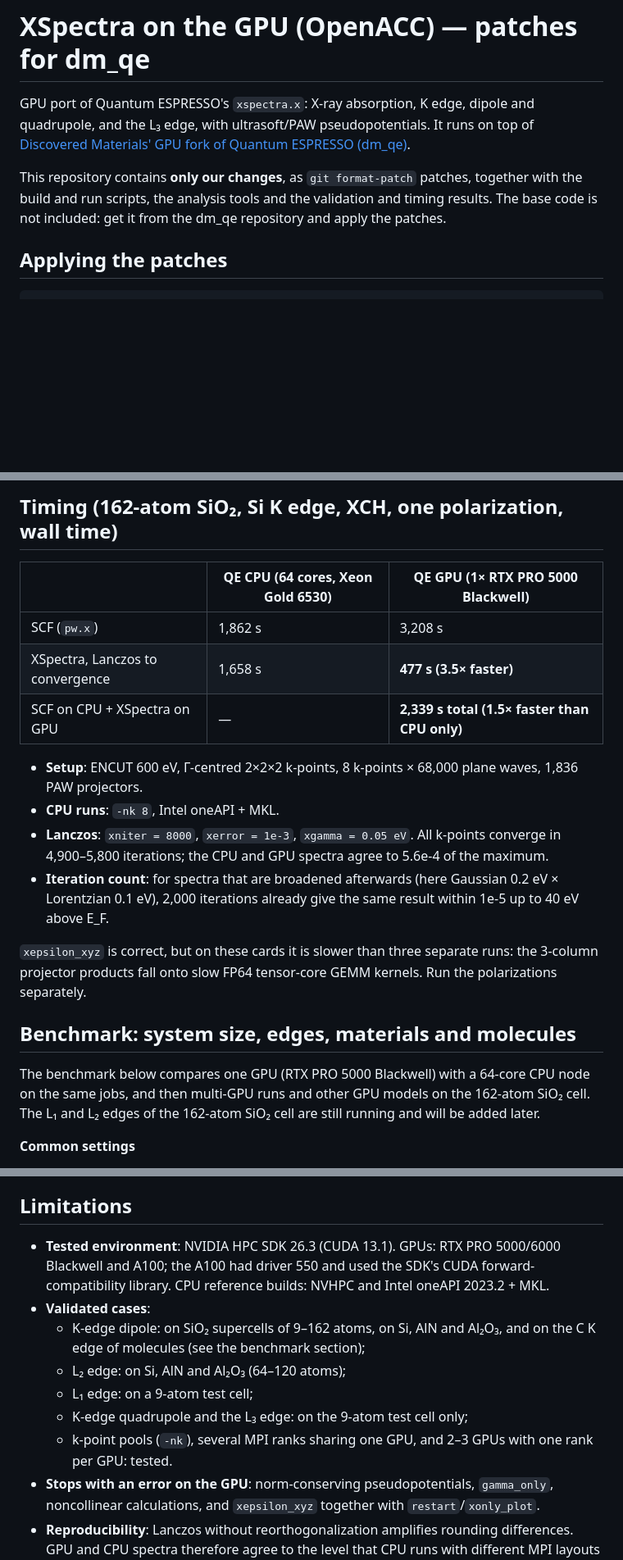
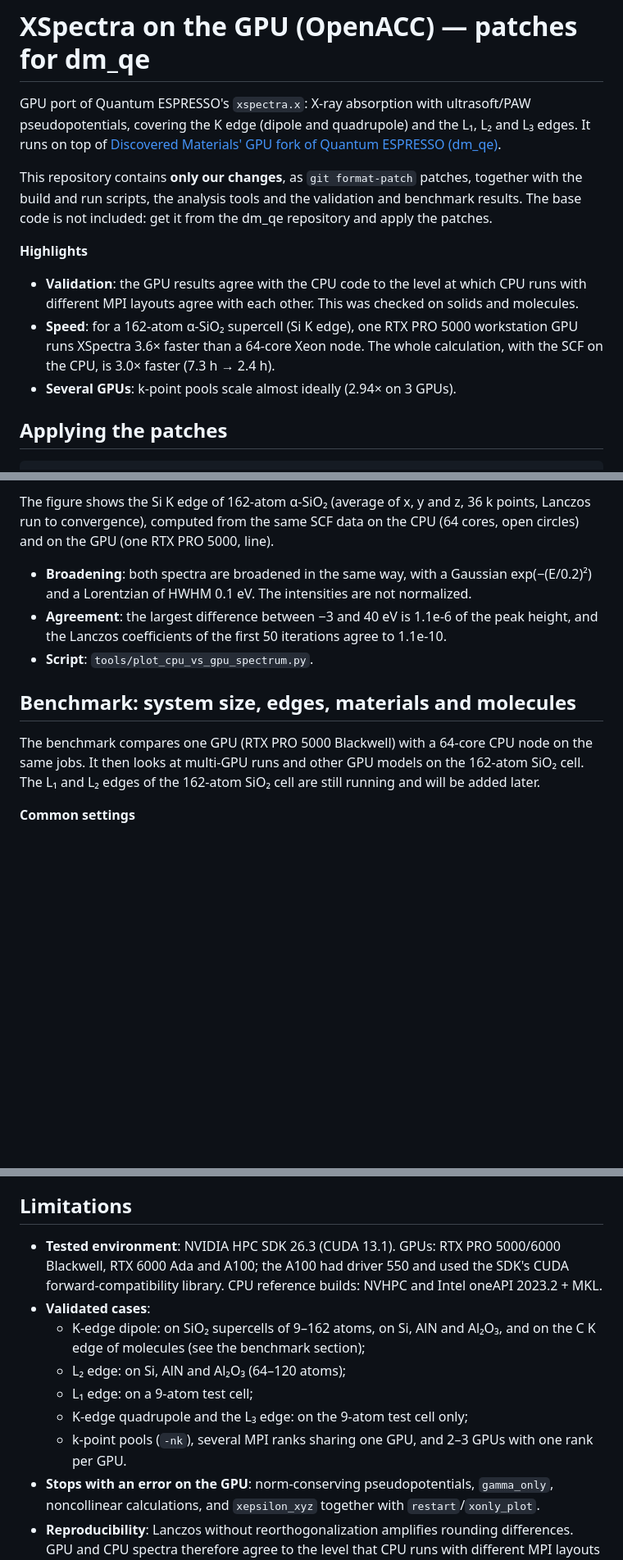
Before and after one commit to YinanWang-iis/xspectra-gpu, a Markdown page: README.md, 3 parts joined by grey strips. Shown at 82% size. Drawn GitHub-style; blank space fills up the shorter version.

```diff
--- a/README.md
+++ b/README.md
@@ -1,12 +1,20 @@
 # XSpectra on the GPU (OpenACC) — patches for dm_qe
 
-GPU port of Quantum ESPRESSO's `xspectra.x`: X-ray absorption, K edge, dipole and quadrupole, and the
-L₃ edge, with ultrasoft/PAW pseudopotentials. It runs on top of
+GPU port of Quantum ESPRESSO's `xspectra.x`: X-ray absorption with ultrasoft/PAW pseudopotentials, covering the
+K edge (dipole and quadrupole) and the L₁, L₂ and L₃ edges. It runs on top of
 [Discovered Materials' GPU fork of Quantum ESPRESSO (dm_qe)](https://github.com/discovered-materials/dm_qe).
 
 This repository contains **only our changes**, as `git format-patch` patches, together with the build
-and run scripts, the analysis tools and the validation and timing results. The base code is not
+and run scripts, the analysis tools and the validation and benchmark results. The base code is not
 included: get it from the dm_qe repository and apply the patches.
+
+**Highlights**
+- **Validation**: the GPU results agree with the CPU code to the level at which CPU runs with different MPI
+  layouts agree with each other. This was checked on solids and molecules.
+- **Speed**: for a 162-atom α-SiO₂ supercell (Si K edge), one RTX PRO 5000 workstation GPU runs XSpectra
+  3.6× faster than a 64-core Xeon node. The whole calculation, with the SCF on the CPU, is 3.0× faster
+  (7.3 h → 2.4 h).
+- **Several GPUs**: k-point pools scale almost ideally (2.94× on 3 GPUs).
 
 ## Applying the patches
 
@@ -78,27 +90,17 @@ is limited by memory bandwidth, so it runs 3.5× faster on one GPU.
-## Timing (162-atom SiO₂, Si K edge, XCH, one polarization, wall time)
-
-| | QE CPU (64 cores, Xeon Gold 6530) | QE GPU (1× RTX PRO 5000 Blackwell) |
-|---|---|---|
-| SCF (`pw.x`) | 1,862 s | 3,208 s |
-| XSpectra, Lanczos to convergence | 1,658 s | **477 s (3.5× faster)** |
-| SCF on CPU + XSpectra on GPU | — | **2,339 s total (1.5× faster than CPU only)** |
-
-- **Setup**: ENCUT 600 eV, Γ-centred 2×2×2 k-points, 8 k-points × 68,000 plane waves, 1,836 PAW
-  projectors.
-- **CPU runs**: `-nk 8`, Intel oneAPI + MKL.
-- **Lanczos**: `xniter = 8000`, `xerror = 1e-3`, `xgamma = 0.05 eV`. All k-points converge in
-  4,900–5,800 iterations; the CPU and GPU spectra agree to 5.6e-4 of the maximum.
-- **Iteration count**: for spectra that are broadened afterwards (here Gaussian 0.2 eV × Lorentzian
-  0.1 eV), 2,000 iterations already give the same result within 1e-5 up to 40 eV above E_F.
-
-`xepsilon_xyz` is correct, but on these cards it is slower than three separate runs: the 3-column
-projector products fall onto slow FP64 tensor-core GEMM kernels. Run the polarizations separately.
+The figure shows the Si K edge of 162-atom α-SiO₂ (average of x, y and z, 36 k points, Lanczos run to
+convergence), computed from the same SCF data on the CPU (64 cores, open circles) and on the GPU (one RTX PRO
+5000, line).
+- **Broadening**: both spectra are broadened in the same way, with a Gaussian exp(−(E/0.2)²) and a Lorentzian of
+  HWHM 0.1 eV. The intensities are not normalized.
+- **Agreement**: the largest difference between −3 and 40 eV is 1.1e-6 of the peak height, and the Lanczos
+  coefficients of the first 50 iterations agree to 1.1e-10.
+- **Script**: `tools/plot_cpu_vs_gpu_spectrum.py`.
 
 ## Benchmark: system size, edges, materials and molecules
 
-The benchmark below compares one GPU (RTX PRO 5000 Blackwell) with a 64-core CPU node on the same jobs,
-and then multi-GPU runs and other GPU models on the 162-atom SiO₂ cell. The L₁ and L₂ edges of the 162-atom
-SiO₂ cell are still running and will be added later.
+The benchmark compares one GPU (RTX PRO 5000 Blackwell) with a 64-core CPU node on the same jobs. It then looks
+at multi-GPU runs and other GPU models on the 162-atom SiO₂ cell. The L₁ and L₂ edges of the 162-atom SiO₂ cell
+are still running and will be added later.
 
 **Common settings**
 - **Method**: XCH core hole with pslibrary 1.0.0 PAW datasets and an absorber dataset generated with `ld1.x`;
@@ -199,16 +203,16 @@ All GPU runs agree with the CPU run to ≤ 1.1e-10 (a, b, first 50 iterations) a
 
 ## Limitations
 
-- **Tested environment**: NVIDIA HPC SDK 26.3 (CUDA 13.1). GPUs: RTX PRO 5000/6000 Blackwell and
-  A100; the A100 had driver 550 and used the SDK's CUDA forward-compatibility library. CPU reference
+- **Tested environment**: NVIDIA HPC SDK 26.3 (CUDA 13.1). GPUs: RTX PRO 5000/6000 Blackwell, RTX 6000
+  Ada and A100; the A100 had driver 550 and used the SDK's CUDA forward-compatibility library. CPU reference
   builds: NVHPC and Intel oneAPI 2023.2 + MKL.
 - **Validated cases**:
-  - K-edge dipole: on SiO₂ supercells of 9–162 atoms, on Si, AlN
-    and Al₂O₃, and on the C K edge of molecules (see the benchmark section);
+  - K-edge dipole: on SiO₂ supercells of 9–162 atoms, on Si, AlN and Al₂O₃, and on the C K edge of
+    molecules (see the benchmark section);
   - L₂ edge: on Si, AlN and Al₂O₃ (64–120 atoms);
   - L₁ edge: on a 9-atom test cell;
   - K-edge quadrupole and the L₃ edge: on the 9-atom test cell only;
-  - k-point pools (`-nk`), several MPI ranks sharing one GPU, and 2–3 GPUs with one rank per GPU: tested.
+  - k-point pools (`-nk`), several MPI ranks sharing one GPU, and 2–3 GPUs with one rank per GPU.
 - **Stops with an error on the GPU**: norm-conserving pseudopotentials, `gamma_only`, noncollinear
   calculations, and `xepsilon_xyz` together with `restart`/`xonly_plot`.
 - **Reproducibility**: Lanczos without reorthogonalization amplifies rounding differences. GPU and CPU
```
Also changed, not shown: other parts of README.md (+34 -28 lines), docs/img/spectrum_cpu_vs_gpu_sio2_162.png, docs/img/timing_sio2_162.png (deleted).
